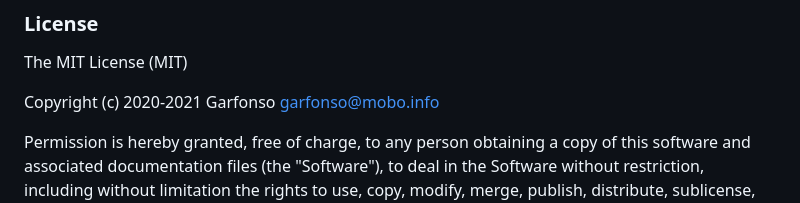
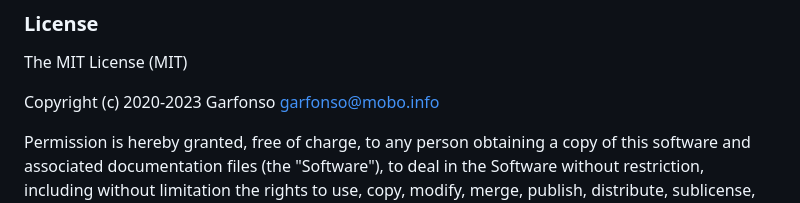
Before and after one commit to iobroker-community-adapters/ioBroker.cec2, a Markdown page: README.md, the part around the change. Drawn GitHub-style.

```diff
--- a/README.md
+++ b/README.md
@@ -167,7 +167,7 @@ See [example Scripts](doc/ExampleScripts.md) for some example scripts that help
 ### License
 The MIT License (MIT)
 
-Copyright (c) 2020-2021 Garfonso <garfonso@mobo.info>
+Copyright (c) 2020-2023 Garfonso <garfonso@mobo.info>
 
 Permission is hereby granted, free of charge, to any person obtaining a copy
 of this software and associated documentation files (the "Software"), to deal
```
